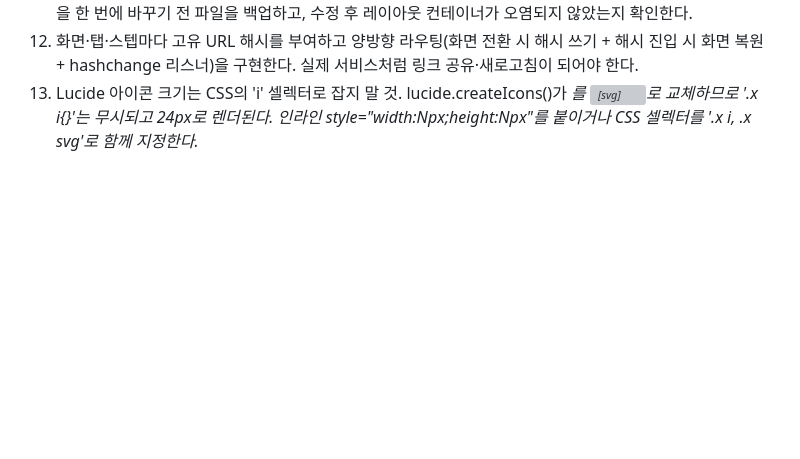
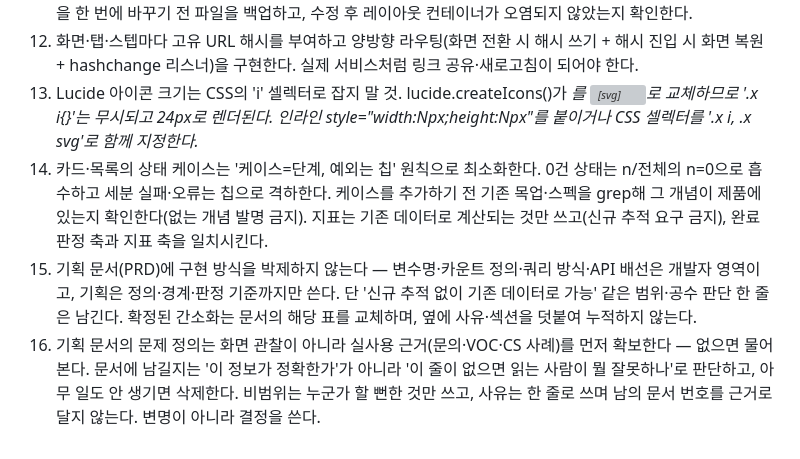
Before and after one commit to obkim-lgtm/hiai-mockup, a Markdown page: docs/principles.md, the part around the change. Rendered like a GitHub page; blank space fills up the shorter version; grey boxes are pictures that could not be loaded.

Commit message:
원칙 추가 — 케이스 최소화·PRD 범위·문제 정의 근거
14. 상태 케이스는 '케이스=단계, 예외는 칩'으로 최소화 (없는 개념 발명 금지)
15. PRD에 구현 방식 박제 금지 — 기획은 정의·경계·판정 기준까지
16. 문제 정의는 실사용 근거 우선, '없으면 뭘 잘못하나'로 남길지 판단

Co-Authored-By: Claude Opus 5 <noreply@anthropic.com>

```diff
--- a/docs/principles.md
+++ b/docs/principles.md
@@ -12,3 +12,6 @@
 11. HTML 일괄 수정 시 정규식이 태그 경계를 넘지 않게 한다(<button[^>]*> 처럼 '>'를 넘지 않는 패턴). 여러 곳을 한 번에 바꾸기 전 파일을 백업하고, 수정 후 레이아웃 컨테이너가 오염되지 않았는지 확인한다.
 12. 화면·탭·스텝마다 고유 URL 해시를 부여하고 양방향 라우팅(화면 전환 시 해시 쓰기 + 해시 진입 시 화면 복원 + hashchange 리스너)을 구현한다. 실제 서비스처럼 링크 공유·새로고침이 되어야 한다.
 13. Lucide 아이콘 크기는 CSS의 'i' 셀렉터로 잡지 말 것. lucide.createIcons()가 <i>를 <svg>로 교체하므로 '.x i{}'는 무시되고 24px로 렌더된다. 인라인 style="width:Npx;height:Npx"를 붙이거나 CSS 셀렉터를 '.x i, .x svg'로 함께 지정한다.
+14. 카드·목록의 상태 케이스는 '케이스=단계, 예외는 칩' 원칙으로 최소화한다. 0건 상태는 n/전체의 n=0으로 흡수하고 세분 실패·오류는 칩으로 격하한다. 케이스를 추가하기 전 기존 목업·스펙을 grep해 그 개념이 제품에 있는지 확인한다(없는 개념 발명 금지). 지표는 기존 데이터로 계산되는 것만 쓰고(신규 추적 요구 금지), 완료 판정 축과 지표 축을 일치시킨다.
+15. 기획 문서(PRD)에 구현 방식을 박제하지 않는다 — 변수명·카운트 정의·쿼리 방식·API 배선은 개발자 영역이고, 기획은 정의·경계·판정 기준까지만 쓴다. 단 '신규 추적 없이 기존 데이터로 가능' 같은 범위·공수 판단 한 줄은 남긴다. 확정된 간소화는 문서의 해당 표를 교체하며, 옆에 사유·섹션을 덧붙여 누적하지 않는다.
+16. 기획 문서의 문제 정의는 화면 관찰이 아니라 실사용 근거(문의·VOC·CS 사례)를 먼저 확보한다 — 없으면 물어본다. 문서에 남길지는 '이 정보가 정확한가'가 아니라 '이 줄이 없으면 읽는 사람이 뭘 잘못하나'로 판단하고, 아무 일도 안 생기면 삭제한다. 비범위는 누군가 할 뻔한 것만 쓰고, 사유는 한 줄로 쓰며 남의 문서 번호를 근거로 달지 않는다. 변명이 아니라 결정을 쓴다.
```
